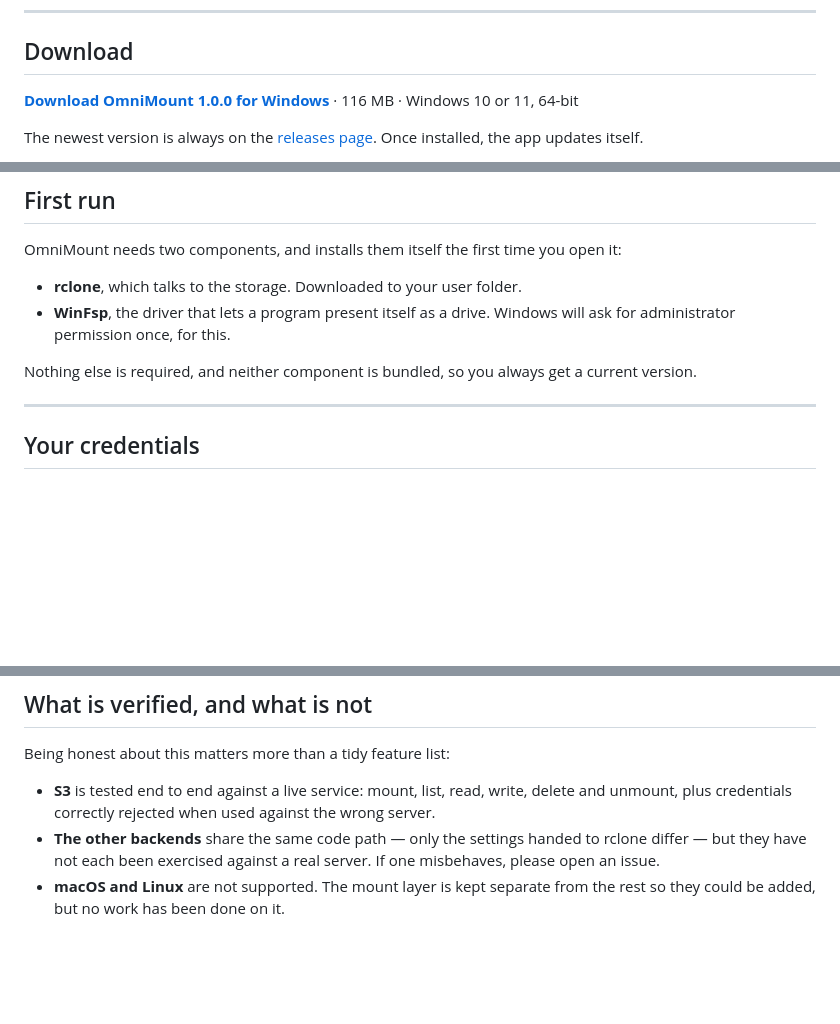
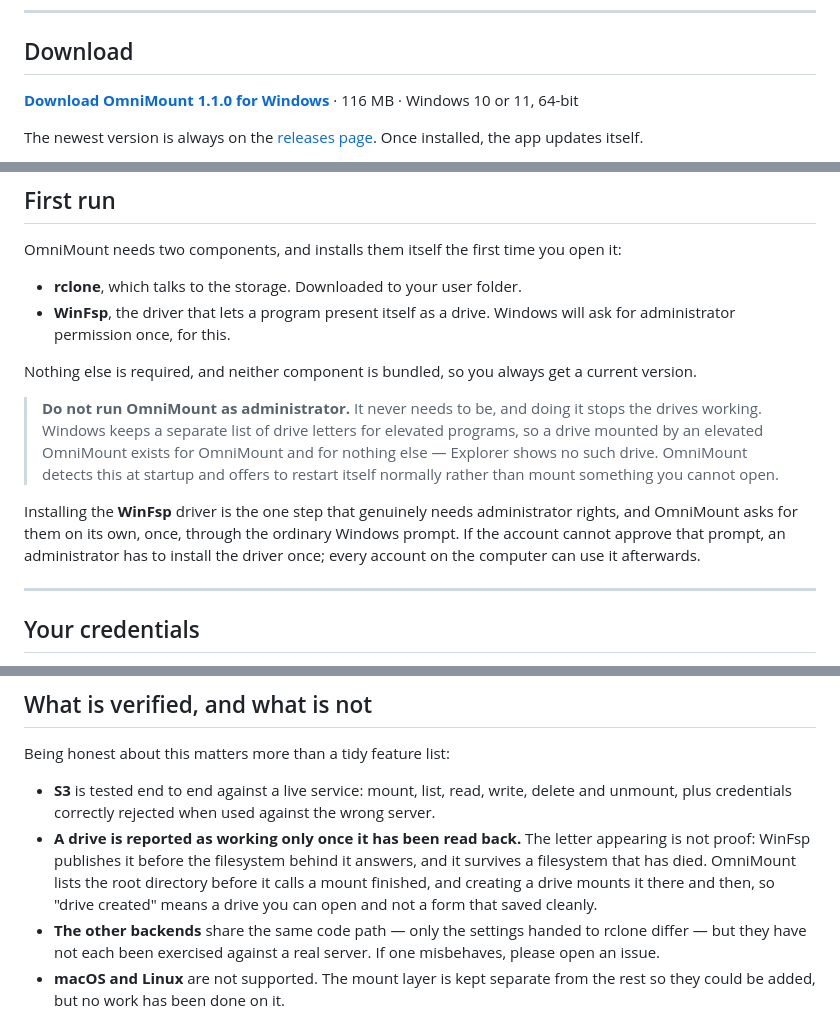
Before and after one commit to rodillo69/OmniMount, a Markdown page: README.md, 3 parts joined by grey strips. Rendered like a GitHub page; blank space fills up the shorter version.

```diff
--- a/README.md
+++ b/README.md
@@ -12,7 +12,7 @@ any disk — there is nothing to sync and nothing to upload by hand.
 
 ## Download
 
-**[Download OmniMount 1.0.0 for Windows](https://github.com/rodillo69/OmniMount/releases/latest/download/OmniMount-Setup-1.0.0.exe)** · 116 MB · Windows 10 or 11, 64-bit
+**[Download OmniMount 1.1.0 for Windows](https://github.com/rodillo69/OmniMount/releases/latest/download/OmniMount-Setup-1.1.0.exe)** · 116 MB · Windows 10 or 11, 64-bit
 
 The newest version is always on the [releases page](https://github.com/rodillo69/OmniMount/releases/latest).
 Once installed, the app updates itself.
@@ -57,6 +57,19 @@ open it:
 Nothing else is required, and neither component is bundled, so you always get
 a current version.
 
+> **Do not run OmniMount as administrator.**
+> It never needs to be, and doing it stops the drives working. Windows keeps a
+> separate list of drive letters for elevated programs, so a drive mounted by
+> an elevated OmniMount exists for OmniMount and for nothing else — Explorer
+> shows no such drive. OmniMount detects this at startup and offers to restart
+> itself normally rather than mount something you cannot open.
+
+Installing the **WinFsp** driver is the one step that genuinely needs
+administrator rights, and OmniMount asks for them on its own, once, through
+the ordinary Windows prompt. If the account cannot approve that prompt, an
+administrator has to install the driver once; every account on the computer
+can use it afterwards.
+
 ---
 
 ## Your credentials
@@ -96,6 +109,12 @@ Being honest about this matters more than a tidy feature list:
 - **S3** is tested end to end against a live service: mount, list, read,
   write, delete and unmount, plus credentials correctly rejected when used
   against the wrong server.
+- **A drive is reported as working only once it has been read back.** The
+  letter appearing is not proof: WinFsp publishes it before the filesystem
+  behind it answers, and it survives a filesystem that has died. OmniMount
+  lists the root directory before it calls a mount finished, and creating a
+  drive mounts it there and then, so "drive created" means a drive you can
+  open and not a form that saved cleanly.
 - **The other backends** share the same code path — only the settings handed
   to rclone differ — but they have not each been exercised against a real
   server. If one misbehaves, please open an issue.
```
Also changed, not shown: README.es.md (+21 -1 lines).
